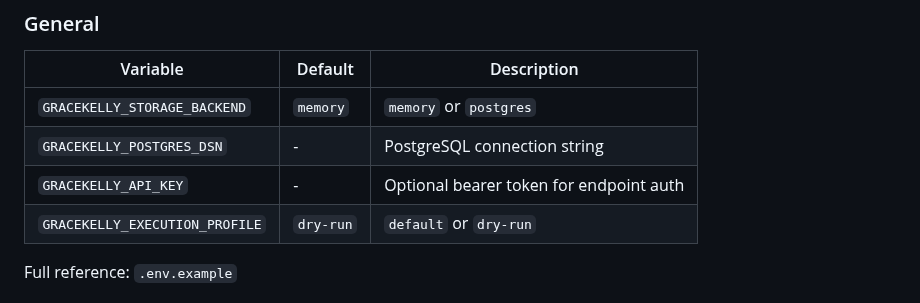
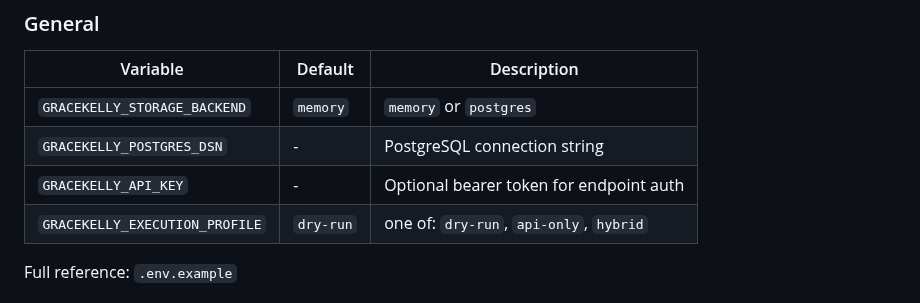
Before and after one commit to brownjuly2003-code/GraceKelly, a Markdown page: README.md, the part around the change. Drawn GitHub-style.

Commit message:
batch-79: FIX-env-docs — correct execution profile values

```diff
--- a/README.md
+++ b/README.md
@@ -55,7 +55,7 @@ API adapters are optional. Use them only if you have separate API keys and want
 | `GRACEKELLY_STORAGE_BACKEND` | `memory` | `memory` or `postgres` |
 | `GRACEKELLY_POSTGRES_DSN` | - | PostgreSQL connection string |
 | `GRACEKELLY_API_KEY` | - | Optional bearer token for endpoint auth |
-| `GRACEKELLY_EXECUTION_PROFILE` | `dry-run` | `default` or `dry-run` |
+| `GRACEKELLY_EXECUTION_PROFILE` | `dry-run` | one of: `dry-run`, `api-only`, `hybrid` |
 
 Full reference: `.env.example`
 
```
